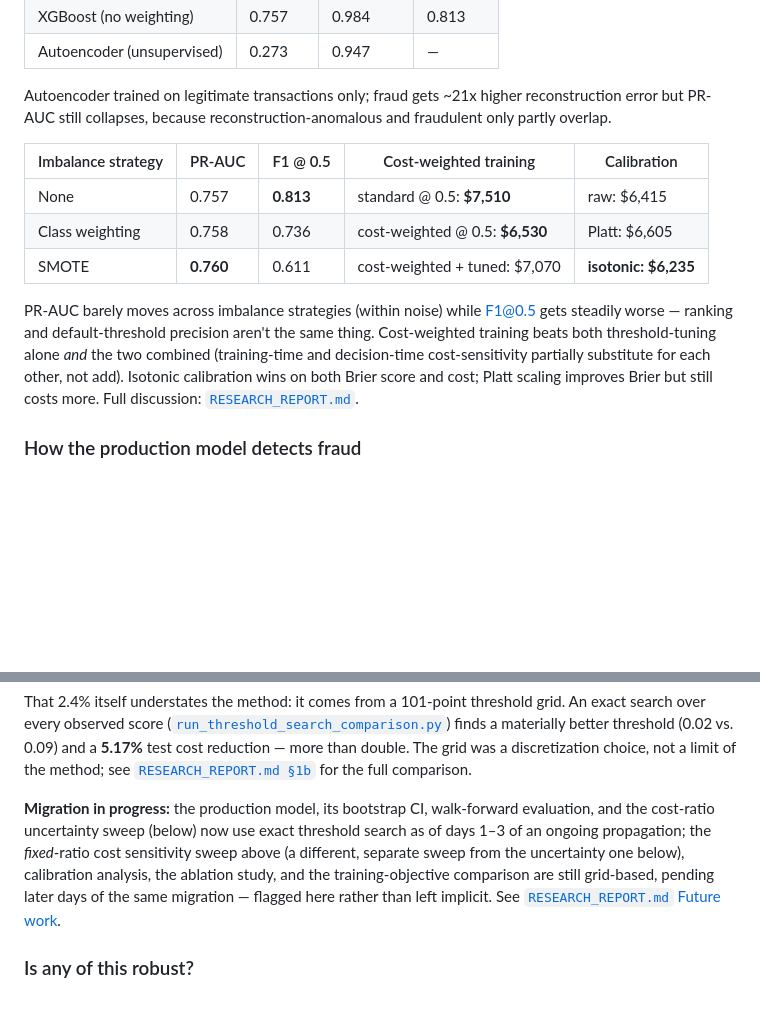
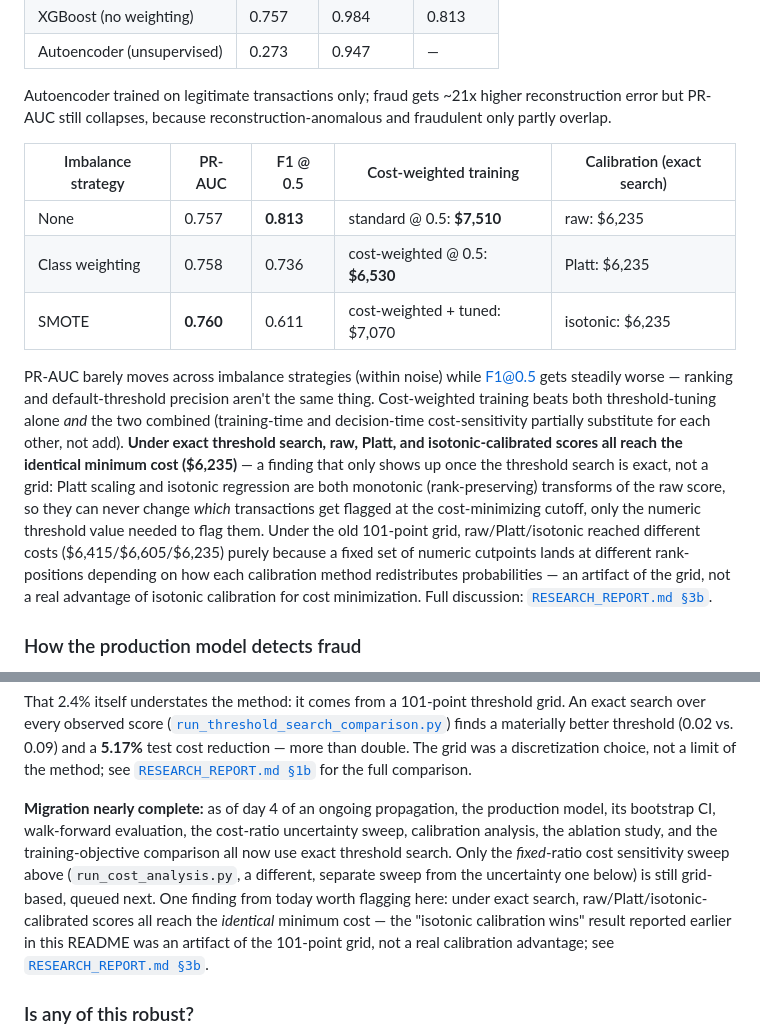
Before and after one commit to Charith-Reddy-Pareddy/Cost-Sensitive-Fraud-Detection-with-Threshold-Optimization, a Markdown page: README.md, 2 parts joined by grey strips. GitHub-like rendering; blank space fills up the shorter version.

Commit message:
Report calibration invariance under exact search

```diff
--- a/README.md
+++ b/README.md
@@ -122,18 +122,25 @@ Every training run logs to MLflow (`mlflow ui --backend-store-uri sqlite:///mlfl
 Autoencoder trained on legitimate transactions only; fraud gets ~21x higher reconstruction error
 but PR-AUC still collapses, because reconstruction-anomalous and fraudulent only partly overlap.
 
-| Imbalance strategy | PR-AUC | F1 @ 0.5 | Cost-weighted training | Calibration |
+| Imbalance strategy | PR-AUC | F1 @ 0.5 | Cost-weighted training | Calibration (exact search) |
 |---|---|---|---|---|
-| None | 0.757 | **0.813** | standard @ 0.5: **$7,510** | raw: $6,415 |
-| Class weighting | 0.758 | 0.736 | cost-weighted @ 0.5: **$6,530** | Platt: $6,605 |
-| SMOTE | **0.760** | 0.611 | cost-weighted + tuned: $7,070 | **isotonic: $6,235** |
+| None | 0.757 | **0.813** | standard @ 0.5: **$7,510** | raw: $6,235 |
+| Class weighting | 0.758 | 0.736 | cost-weighted @ 0.5: **$6,530** | Platt: $6,235 |
+| SMOTE | **0.760** | 0.611 | cost-weighted + tuned: $7,070 | isotonic: $6,235 |
 
 PR-AUC barely moves across imbalance strategies (within noise) while F1@0.5 gets steadily worse
 — ranking and default-threshold precision aren't the same thing. Cost-weighted training beats
 both threshold-tuning alone *and* the two combined (training-time and decision-time
-cost-sensitivity partially substitute for each other, not add). Isotonic calibration wins on
-both Brier score and cost; Platt scaling improves Brier but still costs more. Full discussion:
-[`RESEARCH_REPORT.md`](RESEARCH_REPORT.md#experiments).
+cost-sensitivity partially substitute for each other, not add). **Under exact threshold search,
+raw, Platt, and isotonic-calibrated scores all reach the identical minimum cost ($6,235)** — a
+finding that only shows up once the threshold search is exact, not a grid: Platt scaling and
+isotonic regression are both monotonic (rank-preserving) transforms of the raw score, so they
+can never change *which* transactions get flagged at the cost-minimizing cutoff, only the numeric
+threshold value needed to flag them. Under the old 101-point grid, raw/Platt/isotonic reached
+different costs ($6,415/$6,605/$6,235) purely because a fixed set of numeric cutpoints lands at
+different rank-positions depending on how each calibration method redistributes probabilities —
+an artifact of the grid, not a real advantage of isotonic calibration for cost minimization. Full
+discussion: [`RESEARCH_REPORT.md §3b`](RESEARCH_REPORT.md#3b-does-calibration-still-matter-for-cost-minimization-under-exact-search).
 
 ### How the production model detects fraud
 
@@ -177,12 +184,15 @@ than double. The grid was a discretization choice, not a limit of the method; se
 [`RESEARCH_REPORT.md §1b`](RESEARCH_REPORT.md#1b-is-the-grid-itself-limiting-the-result) for the
 full comparison.
 
-**Migration in progress:** the production model, its bootstrap CI, walk-forward evaluation, and
-the cost-ratio uncertainty sweep (below) now use exact threshold search as of days 1–3 of an
-ongoing propagation; the *fixed*-ratio cost sensitivity sweep above (a different, separate sweep
-from the uncertainty one below), calibration analysis, the ablation study, and the
-training-objective comparison are still grid-based, pending later days of the same migration —
-flagged here rather than left implicit. See [`RESEARCH_REPORT.md` Future work](RESEARCH_REPORT.md#future-work).
+**Migration nearly complete:** as of day 4 of an ongoing propagation, the production model, its
+bootstrap CI, walk-forward evaluation, the cost-ratio uncertainty sweep, calibration analysis, the
+ablation study, and the training-objective comparison all now use exact threshold search. Only
+the *fixed*-ratio cost sensitivity sweep above (`run_cost_analysis.py`, a different, separate
+sweep from the uncertainty one below) is still grid-based, queued next. One finding from today
+worth flagging here: under exact search, raw/Platt/isotonic-calibrated scores all reach the
+*identical* minimum cost — the "isotonic calibration wins" result reported earlier in this README
+was an artifact of the 101-point grid, not a real calibration advantage; see
+[`RESEARCH_REPORT.md §3b`](RESEARCH_REPORT.md#3b-does-calibration-still-matter-for-cost-minimization-under-exact-search).
 
 ### Is any of this robust?
 
```
Also changed, not shown: RESEARCH_REPORT.md (+81 -24 lines).
